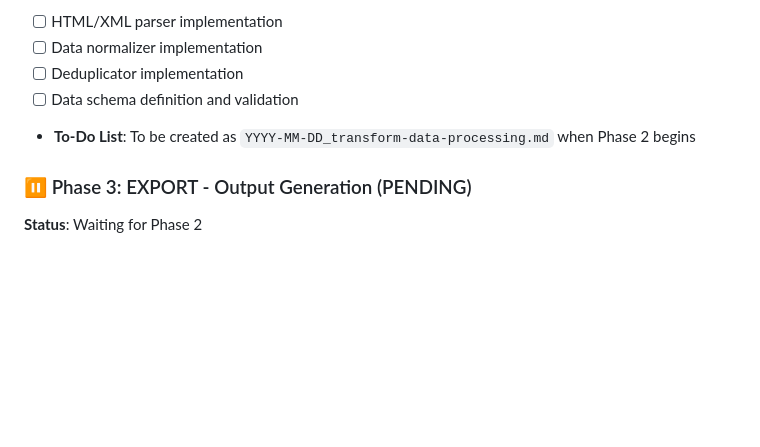
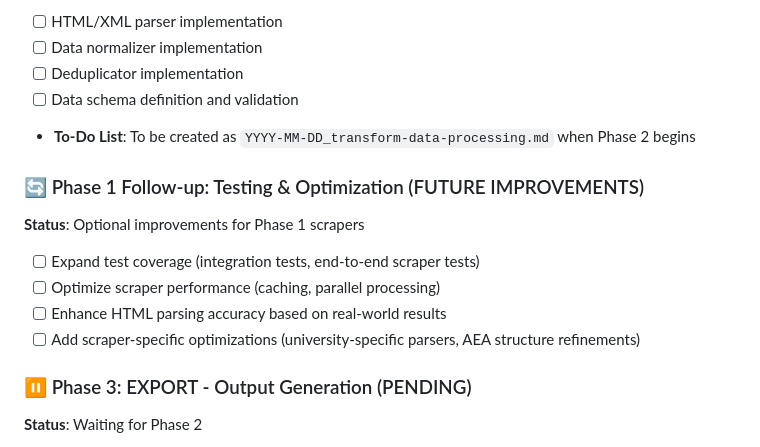
Before and after one commit to cliohsu1997/job_seeking_webpage, a Markdown page: conversation_cursor/progress/latest.md, the part around the change. Rendered like a GitHub page; blank space fills up the shorter version.

```diff
--- a/conversation_cursor/progress/latest.md
+++ b/conversation_cursor/progress/latest.md
@@ -55,6 +55,13 @@ The project follows a **Load → Transform → Export** workflow structure for a
 - [ ] Data schema definition and validation
 - **To-Do List**: To be created as `YYYY-MM-DD_transform-data-processing.md` when Phase 2 begins
 
+### 🔄 Phase 1 Follow-up: Testing & Optimization (FUTURE IMPROVEMENTS)
+**Status**: Optional improvements for Phase 1 scrapers
+- [ ] Expand test coverage (integration tests, end-to-end scraper tests)
+- [ ] Optimize scraper performance (caching, parallel processing)
+- [ ] Enhance HTML parsing accuracy based on real-world results
+- [ ] Add scraper-specific optimizations (university-specific parsers, AEA structure refinements)
+
 ### ⏸️ Phase 3: EXPORT - Output Generation (PENDING)
 **Status**: Waiting for Phase 2
 - [ ] HTML template creation
```
Also changed, not shown: conversation_cursor/to-do-list/2025-12-31_load-data-collection.md (+12 -0 lines).
